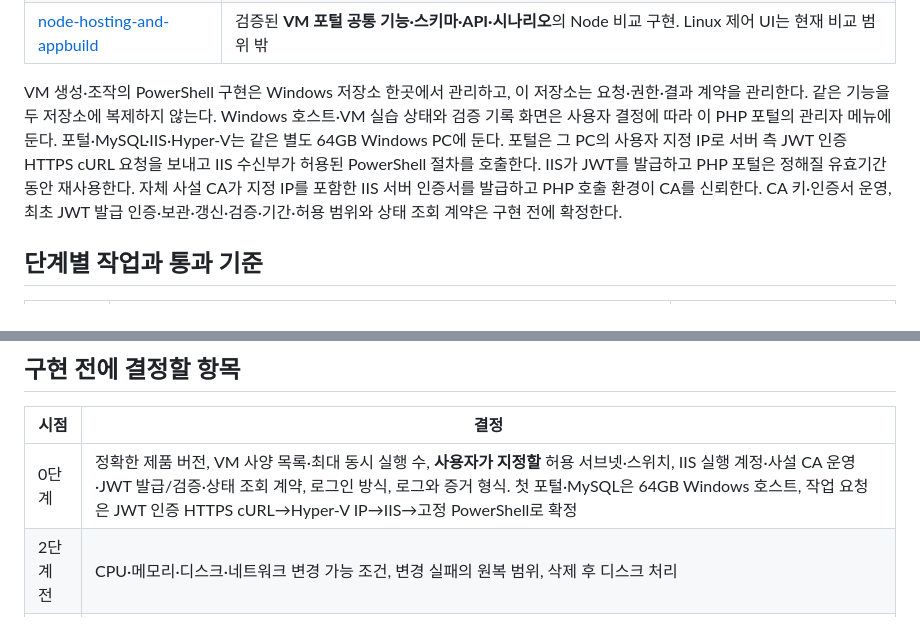
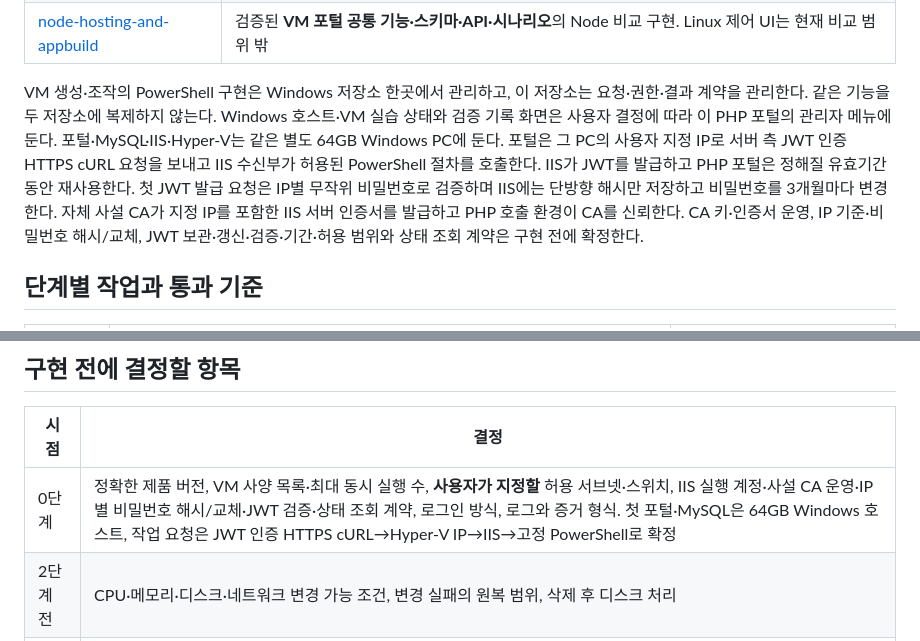
Before and after one commit to wnwjdals7498/cloud-management-portal-lab, a Markdown page: docs/plan.md, 2 parts joined by grey strips. Drawn GitHub-style.

```diff
--- a/docs/plan.md
+++ b/docs/plan.md
@@ -22,7 +22,7 @@
 
 VM 생성·조작의 PowerShell 구현은 Windows 저장소 한곳에서 관리하고, 이 저장소는 요청·권한·결과 계약을 관리한다. 같은 기능을 두 저장소에 복제하지 않는다.
 Windows 호스트·VM 실습 상태와 검증 기록 화면은 사용자 결정에 따라 이 PHP 포털의 관리자 메뉴에 둔다.
-포털·MySQL·IIS·Hyper-V는 같은 별도 64GB Windows PC에 둔다. 포털은 그 PC의 사용자 지정 IP로 서버 측 JWT 인증 HTTPS cURL 요청을 보내고 IIS 수신부가 허용된 PowerShell 절차를 호출한다. IIS가 JWT를 발급하고 PHP 포털은 정해질 유효기간 동안 재사용한다. 자체 사설 CA가 지정 IP를 포함한 IIS 서버 인증서를 발급하고 PHP 호출 환경이 CA를 신뢰한다. CA 키·인증서 운영, 최초 JWT 발급 인증·보관·갱신·검증·기간·허용 범위와 상태 조회 계약은 구현 전에 확정한다.
+포털·MySQL·IIS·Hyper-V는 같은 별도 64GB Windows PC에 둔다. 포털은 그 PC의 사용자 지정 IP로 서버 측 JWT 인증 HTTPS cURL 요청을 보내고 IIS 수신부가 허용된 PowerShell 절차를 호출한다. IIS가 JWT를 발급하고 PHP 포털은 정해질 유효기간 동안 재사용한다. 첫 JWT 발급 요청은 IP별 무작위 비밀번호로 검증하며 IIS에는 단방향 해시만 저장하고 비밀번호를 3개월마다 변경한다. 자체 사설 CA가 지정 IP를 포함한 IIS 서버 인증서를 발급하고 PHP 호출 환경이 CA를 신뢰한다. CA 키·인증서 운영, IP 기준·비밀번호 해시/교체, JWT 보관·갱신·검증·기간·허용 범위와 상태 조회 계약은 구현 전에 확정한다.
 
 ## 단계별 작업과 통과 기준
 
@@ -52,7 +52,7 @@ Windows 호스트·VM 실습 상태와 검증 기록 화면은 사용자 결정
 
 | 시점 | 결정 |
 | --- | --- |
-| 0단계 | 정확한 제품 버전, VM 사양 목록·최대 동시 실행 수, **사용자가 지정할** 허용 서브넷·스위치, IIS 실행 계정·사설 CA 운영·JWT 발급/검증·상태 조회 계약, 로그인 방식, 로그와 증거 형식. 첫 포털·MySQL은 64GB Windows 호스트, 작업 요청은 JWT 인증 HTTPS cURL→Hyper-V IP→IIS→고정 PowerShell로 확정 |
+| 0단계 | 정확한 제품 버전, VM 사양 목록·최대 동시 실행 수, **사용자가 지정할** 허용 서브넷·스위치, IIS 실행 계정·사설 CA 운영·IP별 비밀번호 해시/교체·JWT 검증·상태 조회 계약, 로그인 방식, 로그와 증거 형식. 첫 포털·MySQL은 64GB Windows 호스트, 작업 요청은 JWT 인증 HTTPS cURL→Hyper-V IP→IIS→고정 PowerShell로 확정 |
 | 2단계 전 | CPU·메모리·디스크·네트워크 변경 가능 조건, 변경 실패의 원복 범위, 삭제 후 디스크 처리 |
 | 3단계 전 | AI가 설계할 가상 단가·반올림, 청구 상태·월 경계 사례와 사양 변경 시각 판정 |
 | 4단계 전 | 사용자가 지정할 Galera 정족수·Arbitrator 배치와 동시 수정·삭제 시험 데이터·합격 기준 |
```
Also changed, not shown: docs/first-working-slice.md (+2 -2 lines).
